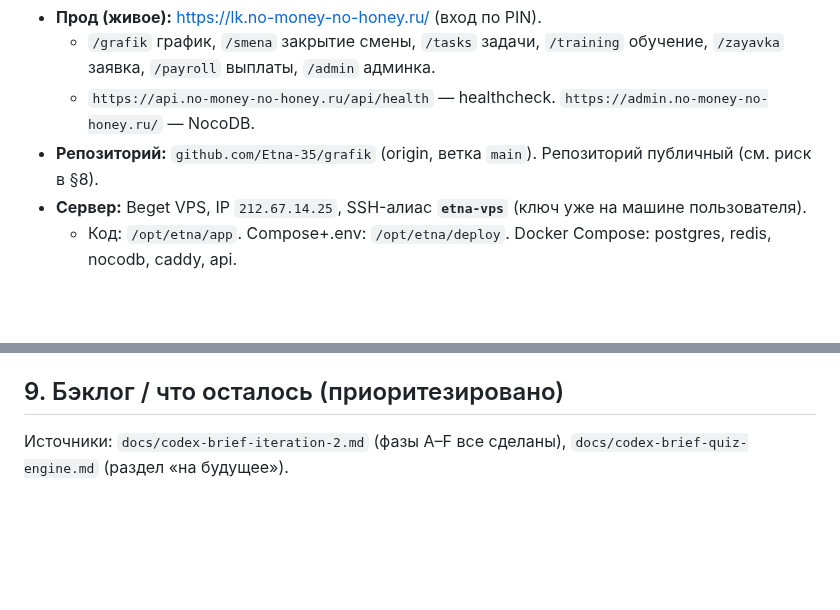
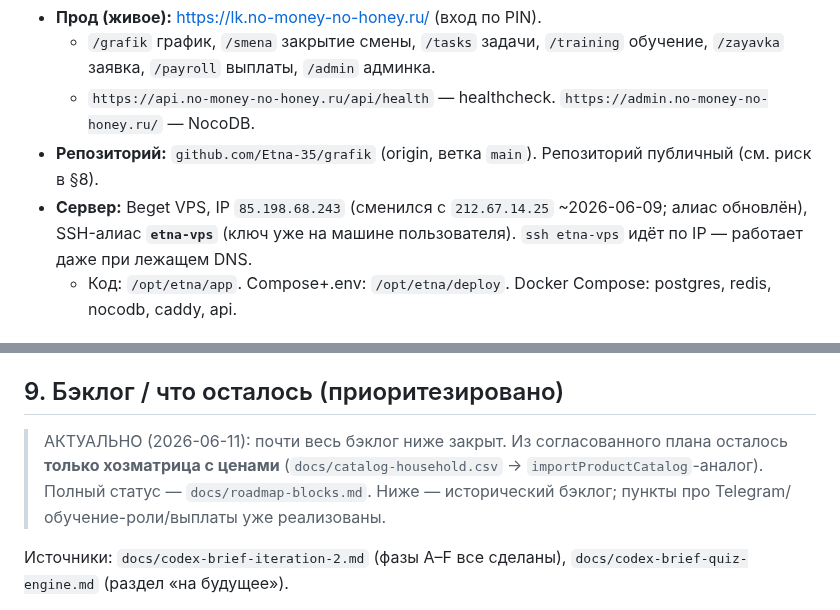
Before and after one commit to Etna-35/grafik, a Markdown page: docs/HANDOFF.md, 2 parts joined by grey strips. Drawn GitHub-style; blank space fills up the shorter version.

```diff
--- a/docs/HANDOFF.md
+++ b/docs/HANDOFF.md
@@ -14,7 +22,8 @@
     `/zayavka` заявка, `/payroll` выплаты, `/admin` админка.
   - `https://api.no-money-no-honey.ru/api/health` — healthcheck. `https://admin.no-money-no-honey.ru/` — NocoDB.
 - **Репозиторий:** `github.com/Etna-35/grafik` (origin, ветка `main`). Репозиторий публичный (см. риск в §8).
-- **Сервер:** Beget VPS, IP `212.67.14.25`, SSH-алиас **`etna-vps`** (ключ уже на машине пользователя).
+- **Сервер:** Beget VPS, IP `85.198.68.243` (сменился с `212.67.14.25` ~2026-06-09; алиас обновлён),
+  SSH-алиас **`etna-vps`** (ключ уже на машине пользователя). `ssh etna-vps` идёт по IP — работает даже при лежащем DNS.
   - Код: `/opt/etna/app`. Compose+.env: `/opt/etna/deploy`. Docker Compose: postgres, redis, nocodb, caddy, api.
 
 ## 2. Стек и структура
@@ -127,6 +138,10 @@
   `bindScheduleCells` (click/dblclick/contextmenu).
 
 ## 9. Бэклог / что осталось (приоритезировано)
+> АКТУАЛЬНО (2026-06-11): почти весь бэклог ниже закрыт. Из согласованного плана осталось **только хозматрица
+> с ценами** (`docs/catalog-household.csv` → `importProductCatalog`-аналог). Полный статус — `docs/roadmap-blocks.md`.
+> Ниже — исторический бэклог; пункты про Telegram/обучение-роли/выплаты уже реализованы.
+
 Источники: `docs/codex-brief-iteration-2.md` (фазы A–F все сделаны), `docs/codex-brief-quiz-engine.md` (раздел «на будущее»).
 - Обучение: вопросы для модуля официанта; доступ меню-модулей поварам/бару; редактор вопросов в админке;
   глава «Интерьер» из PDF; вынос порога/времени в настройки; серверная валидация таймаута.
```
Also changed, not shown: other parts of docs/HANDOFF.md (+24 -11 lines).
